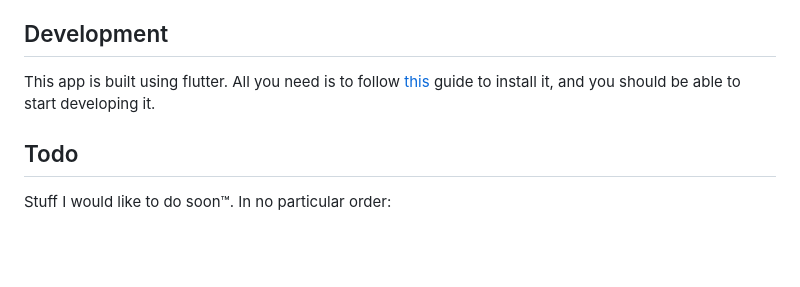
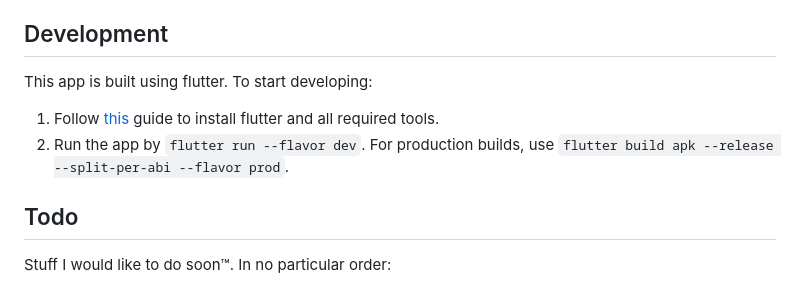
Before and after one commit to vicolo-dev/chrono, a Markdown page: README.md, the part around the change. Rendered like a GitHub page; blank space fills up the shorter version.

```diff
--- a/README.md
+++ b/README.md
@@ -53,8 +53,9 @@ use android-only code, so that will need to be ported. Everything else should mo
 
 ## Development
 
-This app is built using flutter. All you need is to follow [this](https://docs.flutter.dev/get-started/install)
-guide to install it, and you should be able to start developing it.
+This app is built using flutter. To start developing:
+1. Follow [this](https://docs.flutter.dev/get-started/install) guide to install flutter and all required tools.
+2. Run the app by `flutter run --flavor dev`. For production builds, use `flutter build apk --release --split-per-abi --flavor prod`.
 
 ## Todo
 Stuff I would like to do soon™. In no particular order:
```
